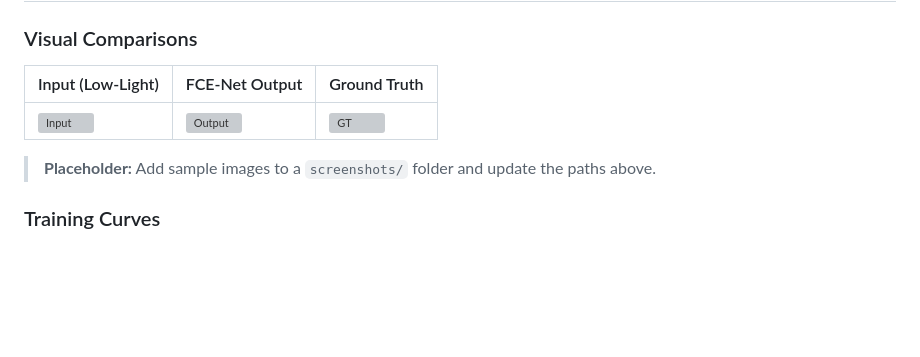
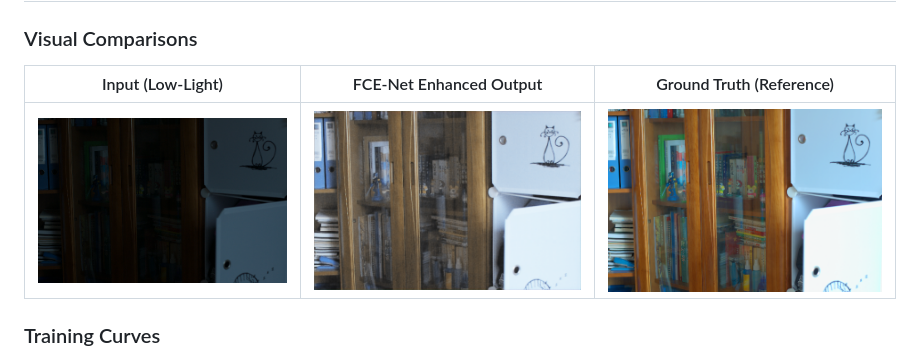
Before and after one commit to Akhil-a007/24BCE7695, a Markdown page: README.md, the part around one of its changes. Drawn GitHub-style; pictures changed too: screenshots/gt_sample.png (added), screenshots/input_sample.png (added), screenshots/output_sample.png (added); blank space fills up the shorter version; grey boxes are pictures that could not be loaded.

Commit message:
Add visual comparison sample images and update README

```diff
--- a/README.md
+++ b/README.md
@@ -96,10 +94,9 @@ Pre-computed metrics are available in `02_Original_Implementation/Results/*/Metr
 ### Visual Comparisons
 
-| Input (Low-Light) | FCE-Net Output | Ground Truth |
-|---|---|---|
+| Input (Low-Light) | FCE-Net Enhanced Output | Ground Truth (Reference) |
+|:---:|:---:|:---:|
 | ![Input](screenshots/input_sample.png) | ![Output](screenshots/output_sample.png) | ![GT](screenshots/gt_sample.png) |
 
-> **Placeholder:** Add sample images to a `screenshots/` folder and update the paths above.
 
 ### Training Curves
 
```
Also changed, not shown: other parts of README.md (+0 -2 lines).
